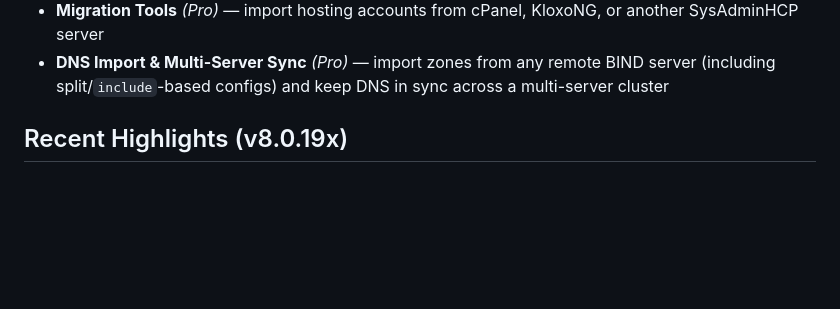
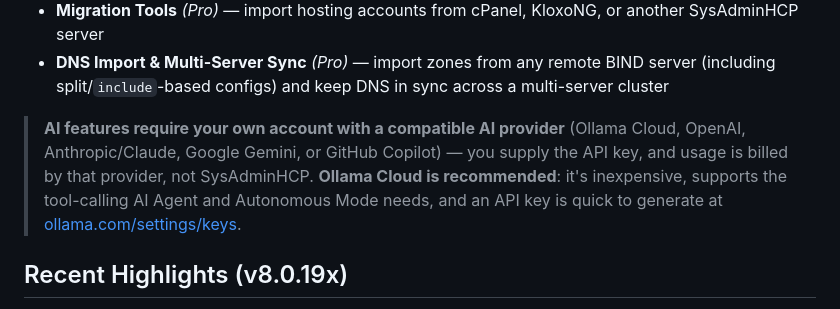
Before and after one commit to jorodriguezpr/sysadminhcp, a Markdown page: README.md, the part around the change. Drawn GitHub-style; blank space fills up the shorter version.

Commit message:
README: note AI features require a provider account, recommend Ollama Cloud
Copyright (c) Jose Rodriguez <jrpcone@gmail.com>, Micro Computer Repair Services

```diff
--- a/README.md
+++ b/README.md
@@ -51,6 +51,13 @@ replacing them, so you keep full control of the underlying system.
 - **AI Spam Filter** *(Pro)* — AI-powered email spam filtering (OpenAI, Claude, Gemini, Ollama, or GitHub Copilot providers)
 - **Migration Tools** *(Pro)* — import hosting accounts from cPanel, KloxoNG, or another SysAdminHCP server
 - **DNS Import & Multi-Server Sync** *(Pro)* — import zones from any remote BIND server (including split/`include`-based configs) and keep DNS in sync across a multi-server cluster
+
+> **AI features require your own account with a compatible AI provider** (Ollama
+> Cloud, OpenAI, Anthropic/Claude, Google Gemini, or GitHub Copilot) — you supply
+> the API key, and usage is billed by that provider, not SysAdminHCP. **Ollama
+> Cloud is recommended**: it's inexpensive, supports the tool-calling AI Agent and
+> Autonomous Mode needs, and an API key is quick to generate at
+> [ollama.com/settings/keys](https://ollama.com/settings/keys).
 
 ## Recent Highlights (v8.0.19x)
 
```
